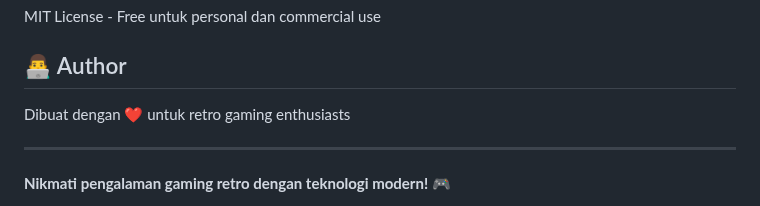
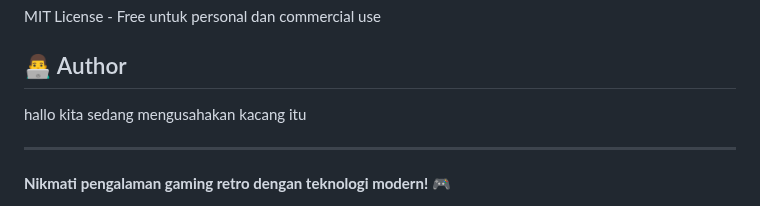
Before and after one commit to Tyo-Dev/simple-pwa, a Markdown page: README.md, the part around the change. Drawn GitHub-style.

```diff
--- a/README.md
+++ b/README.md
@@ -330,7 +330,7 @@ MIT License - Free untuk personal dan commercial use
 
 ## 👨‍💻 Author
 
-Dibuat dengan ❤️ untuk retro gaming enthusiasts
+hallo kita sedang mengusahakan kacang itu
 
 ---
 
```
